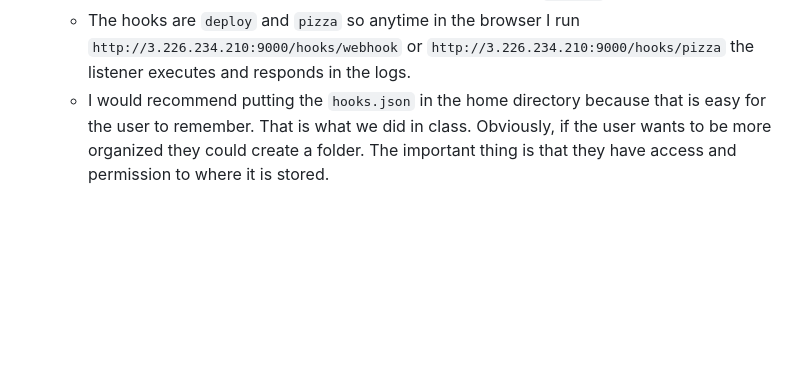
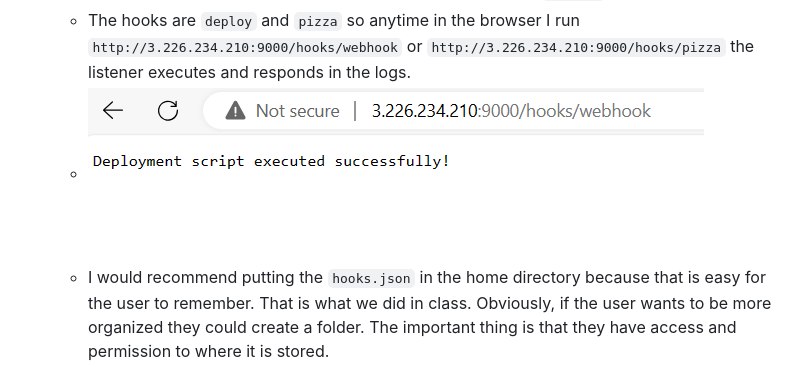
Before and after one commit to WSU-kduncan/s24cicd-ChaseEnnis, a Markdown page: README-CD.md, the part around the change. Drawn GitHub-style; blank space fills up the shorter version.

```diff
--- a/README-CD.md
+++ b/README-CD.md
@@ -139,6 +139,7 @@
 5. Set up the hook json file `hooks.json` (I used the one we used in class)
    * This file sets the conditions and hooks in which triggers the `webhook` service
    * The hooks are `deploy` and `pizza` so anytime in the browser I run `http://3.226.234.210:9000/hooks/webhook` or `http://3.226.234.210:9000/hooks/pizza` the listener executes and responds in the logs.
+   * ![success](project5images/success.png)
    * I would recommend putting the `hooks.json` in the home directory because that is easy for the user to remember. That is what we did in class. Obviously, if the user wants to be more organized they could create a folder. The important thing is that they have access and permission to where it is stored.
    * ![hooks.json](project5images/hooksjson.png)
 6. Modify the Configuration file  found in `/lib/systemd/system` directory
```
